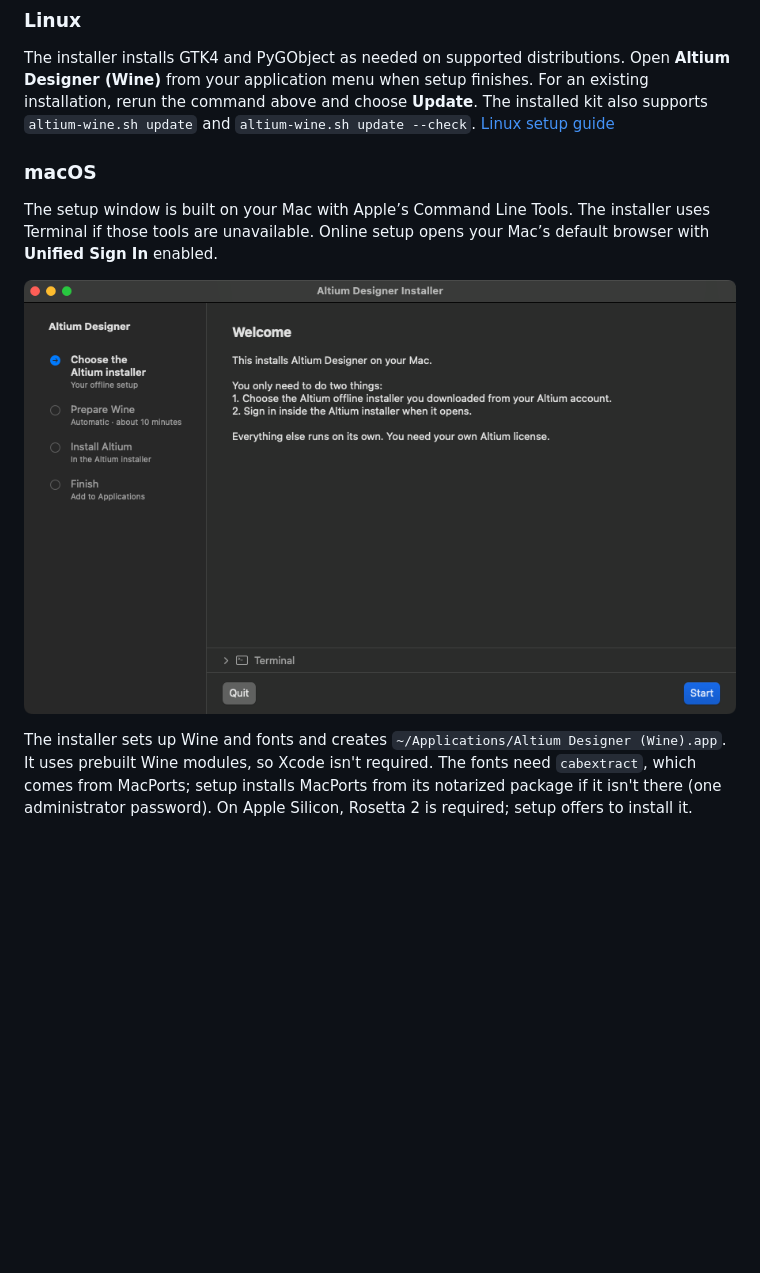
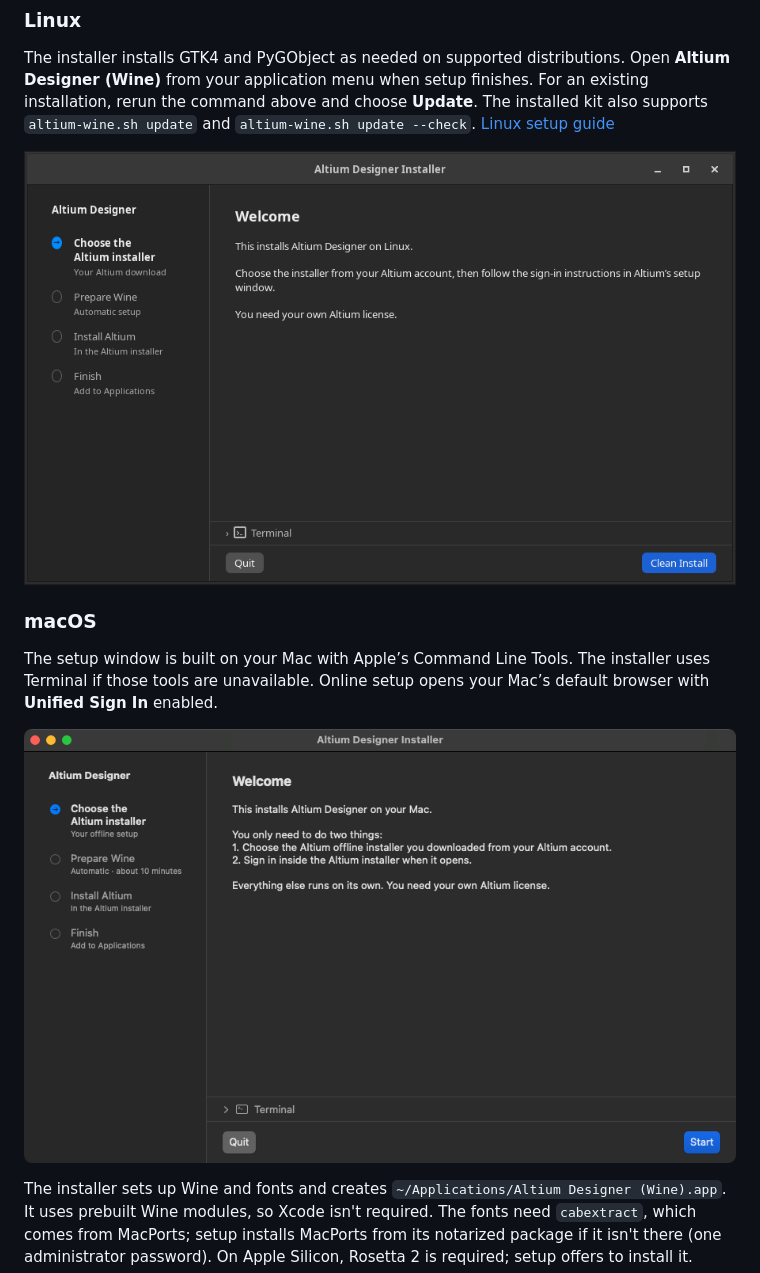
Before and after one commit to lazy-jubei/altium-wine, a Markdown page: README.md, the part around one of its changes. Rendered like a GitHub page; pictures changed too: docs/screenshots/linux-setup-window.png (added); blank space fills up the shorter version.

Commit message:
Show the Linux setup window in the README

```diff
--- a/README.md
+++ b/README.md
@@ -37,6 +37,8 @@ For an existing installation, rerun the command above and choose **Update**.
 The installed kit also supports `altium-wine.sh update` and
 `altium-wine.sh update --check`. [Linux setup guide](docs/linux.md)
 
+![Altium Designer setup window on Linux](docs/screenshots/linux-setup-window.png)
+
 ### macOS
 
 The setup window is built on your Mac with Apple’s Command Line Tools. The
```
Also changed, not shown: other parts of README.md (+1 -1 lines).
